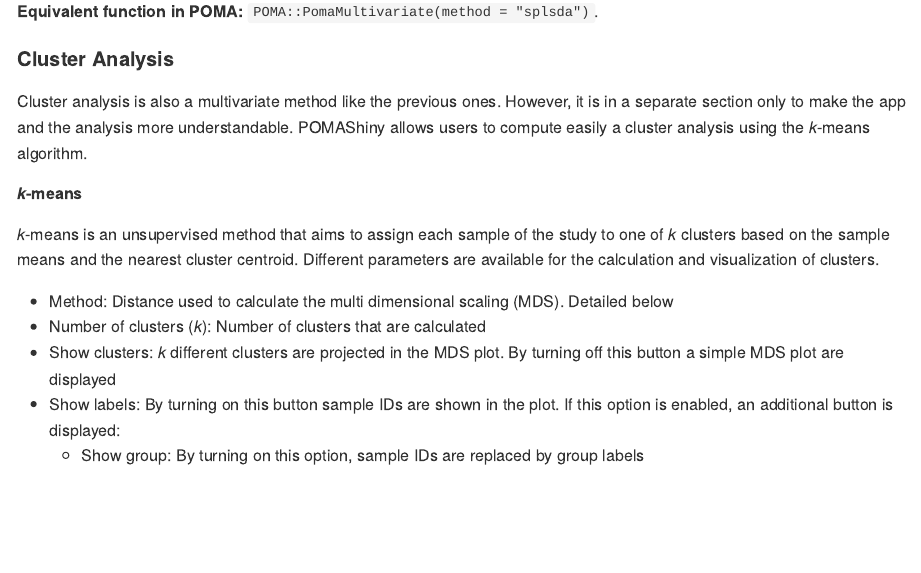
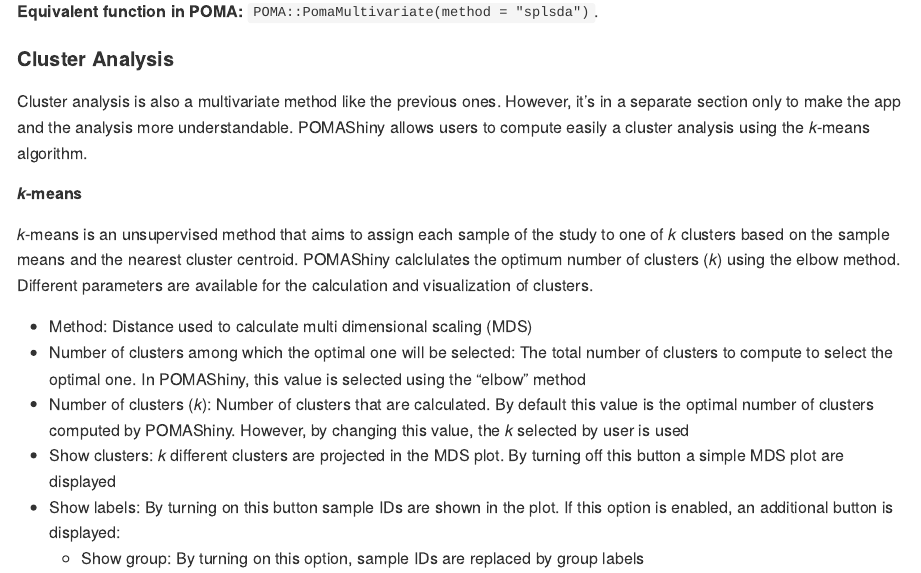
Before and after one commit to pcastellanoescuder/POMAShiny, an R Markdown document (app/mds/help.Rmd): the page in a window 1100 px wide, from 11420 px down. The pictures show the output file app/mds/help.md that the author committed with the source, drawn offline in the style of GitHub.

Commit message:
cluster analysis help done

```diff
--- a/app/mds/help.Rmd
+++ b/app/mds/help.Rmd
@@ -238,14 +238,15 @@
 
 #### Cluster Analysis
 
-Cluster analysis is also a multivariate method like the previous ones. However, it is in a separate section only to make the app and the analysis more understandable. POMAShiny allows users to compute easily a cluster analysis using the _k_-means algorithm.
+Cluster analysis is also a multivariate method like the previous ones. However, it's in a separate section only to make the app and the analysis more understandable. POMAShiny allows users to compute easily a cluster analysis using the _k_-means algorithm.
 
 ##### _k_-means
 
-_k_-means is an unsupervised method that aims to assign each sample of the study to one of _k_ clusters based on the sample means and the nearest cluster centroid. Different parameters are available for the calculation and visualization of clusters.
+_k_-means is an unsupervised method that aims to assign each sample of the study to one of _k_ clusters based on the sample means and the nearest cluster centroid. POMAShiny calclulates the optimum number of clusters (_k_) using the elbow method. Different parameters are available for the calculation and visualization of clusters.
 
-  - Method: Distance used to calculate the multi dimensional scaling (MDS). Detailed below
-  - Number of clusters (_k_): Number of clusters that are calculated
+  - Method: Distance used to calculate multi dimensional scaling (MDS)
+  - Number of clusters among which the optimal one will be selected: The total number of clusters to compute to select the optimal one. In POMAShiny, this value is selected using the "elbow" method
+  - Number of clusters (_k_): Number of clusters that are calculated. By default this value is the optimal number of clusters computed by POMAShiny. However, by changing this value, the _k_ selected by user is used
   - Show clusters: _k_ different clusters are projected in the MDS plot. By turning off this button a simple MDS plot are displayed
   - Show labels: By turning on this button sample IDs are shown in the plot. If this option is enabled, an additional button is displayed:
     - Show group: By turning on this option, sample IDs are replaced by group labels
```
Also changed, not shown: app/help_mds/cluster.md (+5 -4 lines), app/mds/help.md.
